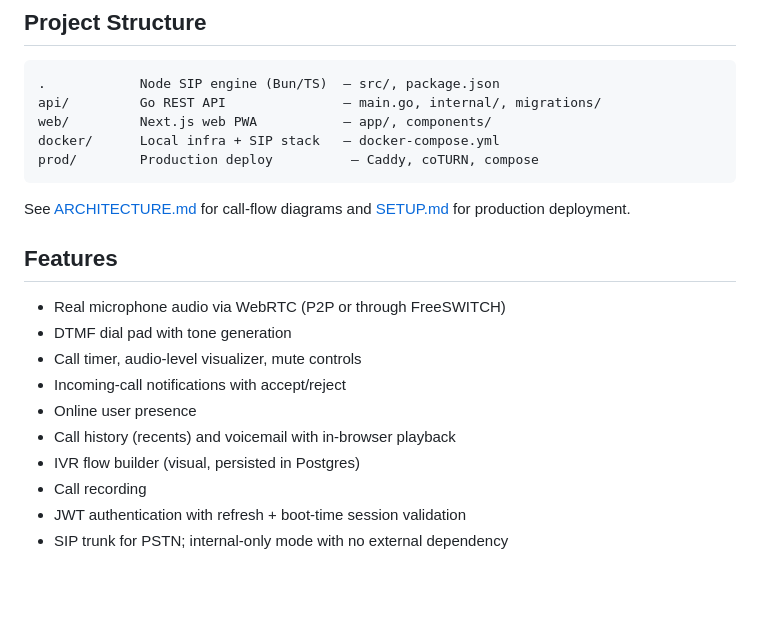
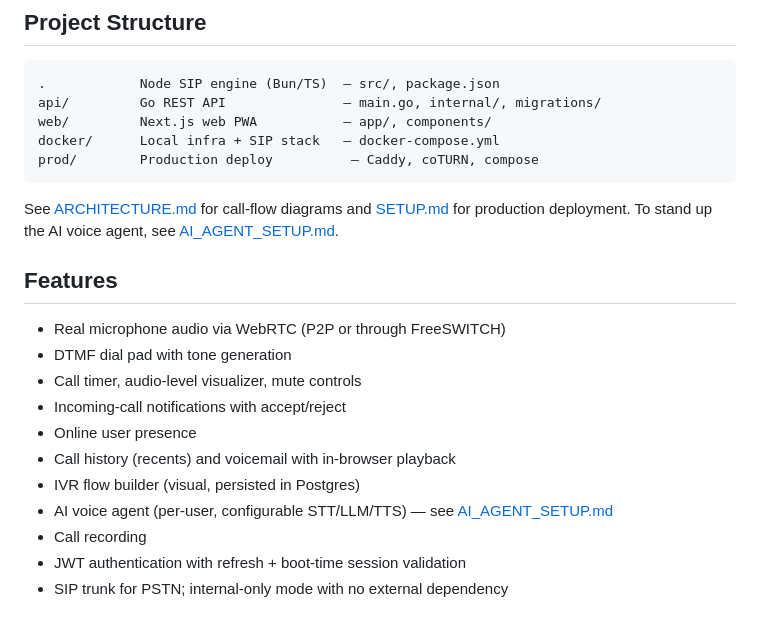
Before and after one commit to enjoys-in/enjoys-voice, a Markdown page: readme.md, the part around the change. Drawn GitHub-style; blank space fills up the shorter version.

````diff
--- a/readme.md
+++ b/readme.md
@@ -289,7 +289,8 @@ prod/        Production deploy          — Caddy, coTURN, compose
 ```
 
 See [ARCHITECTURE.md](ARCHITECTURE.md) for call-flow diagrams and [SETUP.md](SETUP.md)
-for production deployment.
+for production deployment. To stand up the AI voice agent, see
+[AI_AGENT_SETUP.md](AI_AGENT_SETUP.md).
 
 ## Features
 
@@ -300,6 +301,7 @@ for production deployment.
 - Online user presence
 - Call history (recents) and voicemail with in-browser playback
 - IVR flow builder (visual, persisted in Postgres)
+- AI voice agent (per-user, configurable STT/LLM/TTS) — see [AI_AGENT_SETUP.md](AI_AGENT_SETUP.md)
 - Call recording
 - JWT authentication with refresh + boot-time session validation
 - SIP trunk for PSTN; internal-only mode with no external dependency
````
Also changed, not shown: AI_AGENT_SETUP.md (added, +215 -0 lines), SETUP.md (+18 -5 lines).
